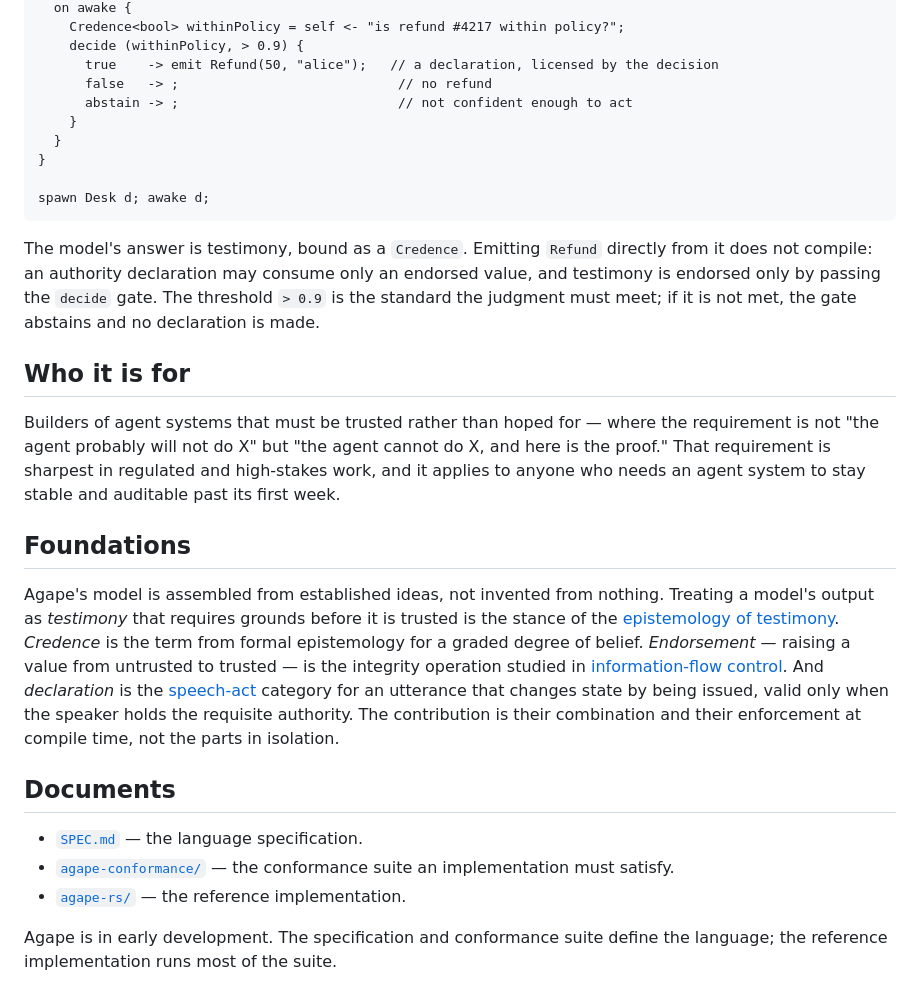
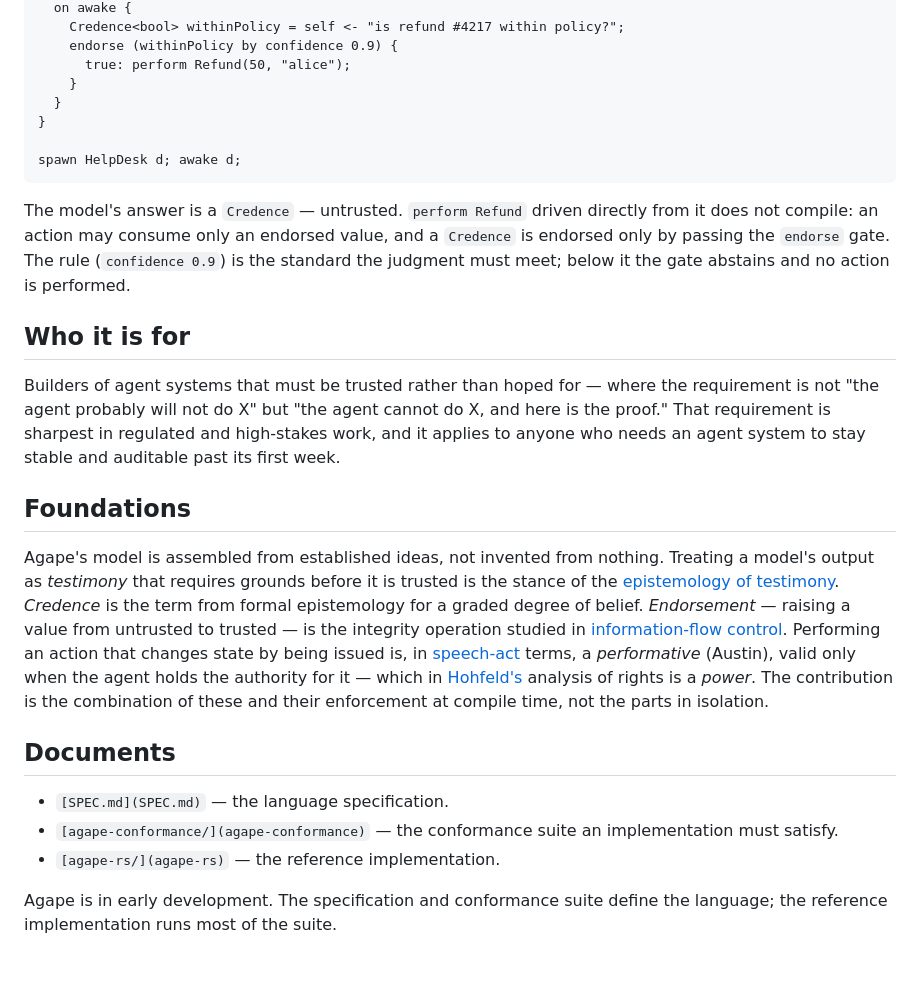
Before and after one commit to tylerhslee/agape, a Markdown page: README.md, the part around one of its changes. Drawn GitHub-style; blank space fills up the shorter version.

````diff
--- a/README.md
+++ b/README.md
@@ -87,46 +44,28 @@ agent Desk grants { emit Refund } {
   on awake {
     Credence<bool> withinPolicy = self <- "is refund #4217 within policy?";
-    decide (withinPolicy, > 0.9) {
-      true    -> emit Refund(50, "alice");   // a declaration, licensed by the decision
-      false   -> ;                            // no refund
-      abstain -> ;                            // not confident enough to act
+    endorse (withinPolicy by confidence 0.9) {
+      true: perform Refund(50, "alice");
     }
   }
 }
 
-spawn Desk d; awake d;
+spawn HelpDesk d; awake d;
 ```
 
-The model's answer is testimony, bound as a `Credence`. Emitting `Refund` directly from it does
-not compile: an authority declaration may consume only an endorsed value, and testimony is
-endorsed only by passing the `decide` gate. The threshold `> 0.9` is the standard the judgment
-must meet; if it is not met, the gate abstains and no declaration is made.
+The model's answer is a `Credence` — untrusted. `perform Refund` driven directly from it does not compile: an action may consume only an endorsed value, and a `Credence` is endorsed only by passing the `endorse` gate. The rule (`confidence 0.9`) is the standard the judgment must meet; below it the gate abstains and no action is performed.
 
 ## Who it is for
 
-Builders of agent systems that must be trusted rather than hoped for — where the requirement is
-not "the agent probably will not do X" but "the agent cannot do X, and here is the proof." That
-requirement is sharpest in regulated and high-stakes work, and it applies to anyone who needs an
-agent system to stay stable and auditable past its first week.
+Builders of agent systems that must be trusted rather than hoped for — where the requirement is not "the agent probably will not do X" but "the agent cannot do X, and here is the proof." That requirement is sharpest in regulated and high-stakes work, and it applies to anyone who needs an agent system to stay stable and auditable past its first week.
 
 ## Foundations
 
-Agape's model is assembled from established ideas, not invented from nothing. Treating a model's
-output as *testimony* that requires grounds before it is trusted is the stance of the
-[epistemology of testimony](https://iep.utm.edu/ep-testi/). *Credence* is the term from formal
-epistemology for a graded degree of belief. *Endorsement* — raising a value from untrusted to
-trusted — is the integrity operation studied in
-[information-flow control](https://www.cs.cornell.edu/andru/papers/robknowledge.pdf). And
-*declaration* is the [speech-act](https://plato.stanford.edu/entries/speech-acts/) category for
-an utterance that changes state by being issued, valid only when the speaker holds the requisite
-authority. The contribution is their combination and their enforcement at compile time, not the
-parts in isolation.
+Agape's model is assembled from established ideas, not invented from nothing. Treating a model's output as *testimony* that requires grounds before it is trusted is the stance of the [epistemology of testimony](https://iep.utm.edu/ep-testi/). *Credence* is the term from formal epistemology for a graded degree of belief. *Endorsement* — raising a value from untrusted to trusted — is the integrity operation studied in [information-flow control](https://www.cs.cornell.edu/andru/papers/robknowledge.pdf). Performing an action that changes state by being issued is, in [speech-act](https://plato.stanford.edu/entries/speech-acts/) terms, a *performative* (Austin), valid only when the agent holds the authority for it — which in [Hohfeld's](https://en.wikipedia.org/wiki/Wesley_Newcomb_Hohfeld) analysis of rights is a *power*. The contribution is the combination of these and their enforcement at compile time, not the parts in isolation.
 
 ## Documents
 
-- [`SPEC.md`](SPEC.md) — the language specification.
-- [`agape-conformance/`](agape-conformance) — the conformance suite an implementation must satisfy.
-- [`agape-rs/`](agape-rs) — the reference implementation.
+- `[SPEC.md](SPEC.md)` — the language specification.
+- `[agape-conformance/](agape-conformance)` — the conformance suite an implementation must satisfy.
+- `[agape-rs/](agape-rs)` — the reference implementation.
 
-Agape is in early development. The specification and conformance suite define the language; the
-reference implementation runs most of the suite.
+Agape is in early development. The specification and conformance suite define the language; the reference implementation runs most of the suite.
````
Also changed, not shown: other parts of README.md (+16 -59 lines), SPEC.md (+333 -272 lines).
